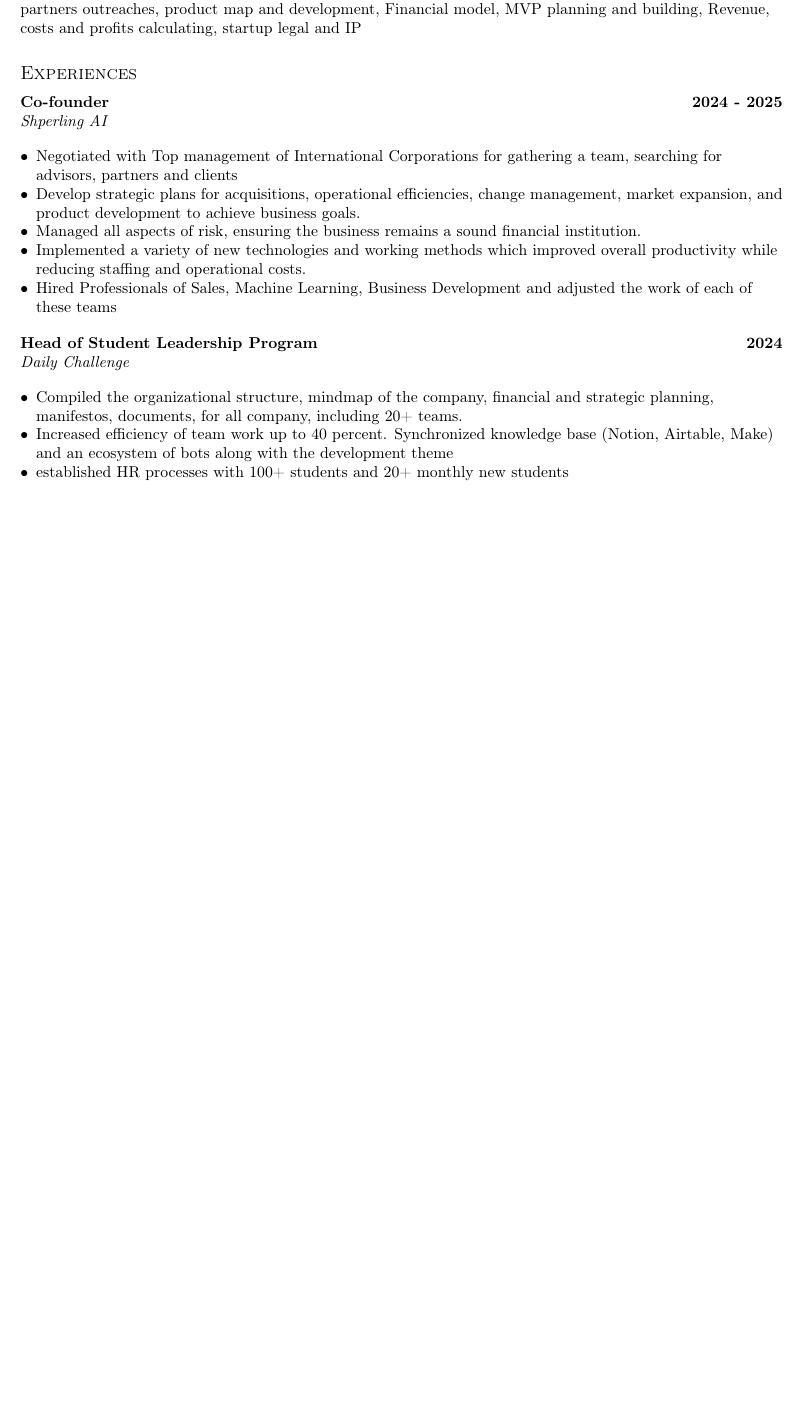
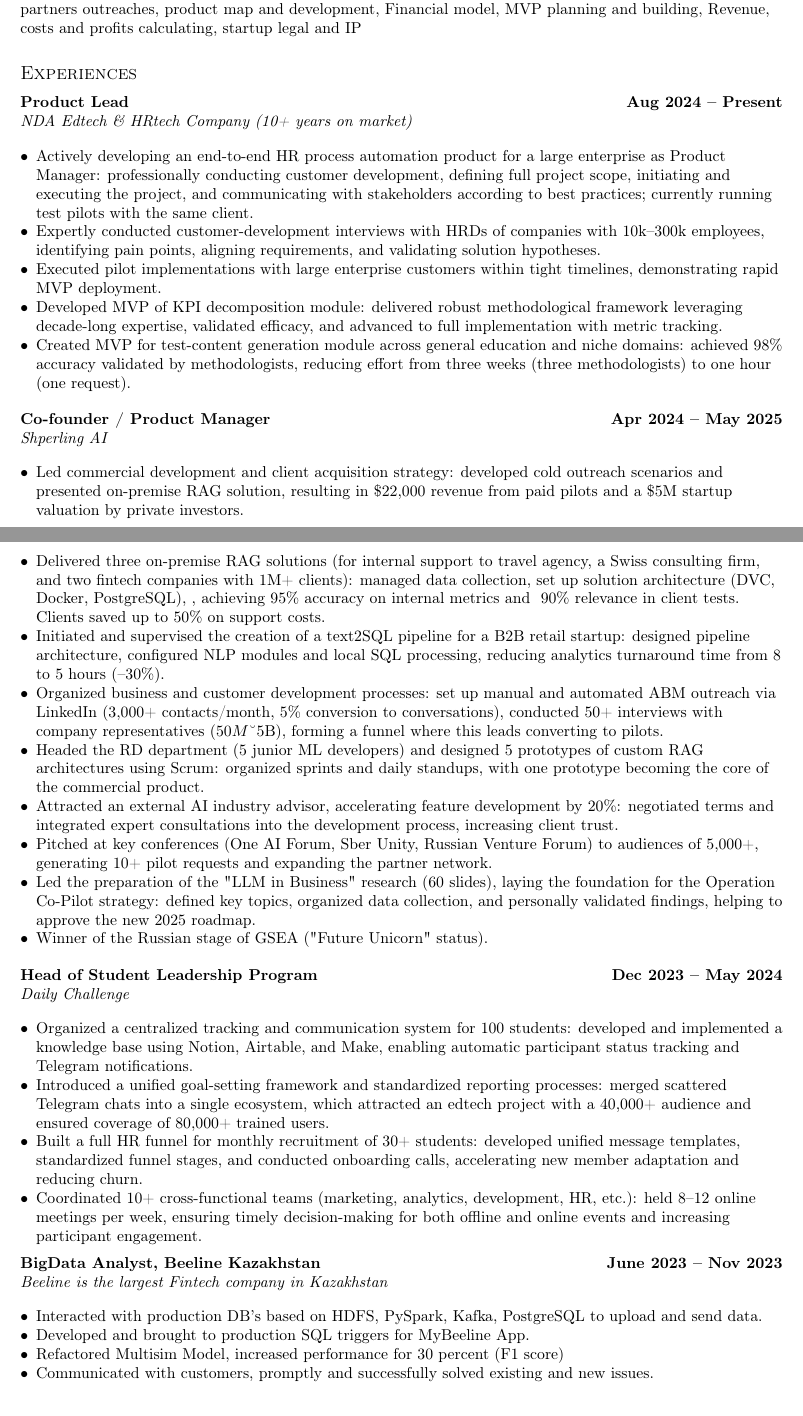
Before and after one commit to Slavikss/CVs, a LaTeX CV (management/resume.tex, which reads management/sections/experience.tex): part of page 1 of 2 before the commit and two parts of pages 1 and 2 of 3 after it, the two joined at a grey line, cut so that both start at the same text, the shorter picture padded with empty space. Compiled offline with pdfLaTeX.

Commit message:
updating Cvs with shperling exp

```diff
--- a/management/sections/experience.tex
+++ b/management/sections/experience.tex
@@ -3,27 +3,40 @@
 \begin{document}
 
 %using zitemize instead of itemize will allow for tighter spacing before and after each line
+\vspace*{6pt}
+\subsection{{Product Lead}\hfill Aug 2024 -- Present}
+\subtext{NDA Edtech \& HRtech Company (10+ years on market)}
+\begin{zitemize}
+\item Actively developing an end-to-end HR process automation product for a large enterprise as Product Manager: professionally conducting customer development, defining full project scope, initiating and executing the project, and communicating with stakeholders according to best practices; currently running test pilots with the same client.
+\item Expertly conducted customer-development interviews with HRDs of companies with 10k--300k employees, identifying pain points, aligning requirements, and validating solution hypotheses.
+\item Executed pilot implementations with large enterprise customers within tight timelines, demonstrating rapid MVP deployment.
+\item Developed MVP of KPI decomposition module: delivered robust methodological framework leveraging decade-long expertise, validated efficacy, and advanced to full implementation with metric tracking.
+\item Created MVP for test-content generation module across general education and niche domains: achieved 98\% accuracy validated by methodologists, reducing effort from three weeks (three methodologists) to one hour (one request).
+\end{zitemize}
 
 \vspace*{6pt}
-\subsection{{Co-founder}\hfill 2024 - 2025}
+\subsection{{Co-founder / Product Manager}\hfill Apr 2024 -- May 2025}
 \subtext{Shperling AI}
 \begin{zitemize}
-\item Negotiated with Top management of International Corporations for gathering a team, searching for advisors, partners and clients
-\item Develop strategic plans for acquisitions, operational efficiencies, change management, market
-expansion, and product development to achieve business goals.
-\item Managed all aspects of risk, ensuring the business remains a sound financial institution.
-\item Implemented a variety of new technologies and working methods which improved overall
-productivity while reducing staffing and operational costs.
-\item Hired Professionals of Sales, Machine Learning, Business Development and adjusted the work of each of these teams
+\item Led commercial development and client acquisition strategy: developed cold outreach scenarios and presented on-premise RAG solution, resulting in \$22,000 revenue from paid pilots and a \$5M startup valuation by private investors.
+\item Delivered three on-premise RAG solutions (for internal support to travel agency, a Swiss consulting firm, and two fintech companies with 1M+ clients): managed data collection, set up solution architecture (DVC, Docker, PostgreSQL), , achieving 95\% accuracy on internal metrics and ~90\% relevance in client tests. Clients saved up to 50\% on support costs.
+\item Initiated and supervised the creation of a text2SQL pipeline for a B2B retail startup: designed pipeline architecture, configured NLP modules and local SQL processing, reducing analytics turnaround time from 8 to 5 hours (–30\%).
+\item Organized business and customer development processes: set up manual and automated ABM outreach via LinkedIn (3,000+ contacts/month, 5\% conversion to conversations), conducted 50+ interviews with company representatives ($50M–$5B), forming a funnel where this leads converting to pilots.
+\item Headed the R&D department (5 junior ML developers) and designed 5 prototypes of custom RAG architectures using Scrum: organized sprints and daily standups, with one prototype becoming the core of the commercial product.
+\item Attracted an external AI industry advisor, accelerating feature development by 20\%: negotiated terms and integrated expert consultations into the development process, increasing client trust.
+\item Pitched at key conferences (One AI Forum, Sber Unity, Russian Venture Forum) to audiences of 5,000+, generating 10+ pilot requests and expanding the partner network.
+\item Led the preparation of the "LLM in Business" research (60 slides), laying the foundation for the Operation Co-Pilot strategy: defined key topics, organized data collection, and personally validated findings, helping to approve the new 2025 roadmap.
+\item Winner of the Russian stage of GSEA ("Future Unicorn" status).
 \end{zitemize}
 
 
 \vspace*{6pt}
-\subsection{{Head of Student Leadership Program}\hfill 2024}
+\subsection{{Head of Student Leadership Program}\hfill Dec 2023 -- May 2024}
 \subtext{Daily Challenge}
 \begin{zitemize}
-\item Compiled the organizational structure, mindmap of the company, financial and strategic planning, manifestos, documents, for all company, including 20+ teams.
-\item Increased efficiency of team work up to 40 percent. Synchronized knowledge base (Notion, Airtable, Make) and an ecosystem of bots along with the development theme
-\item established HR processes with 100+ students and 20+ monthly new students
+\item Organized a centralized tracking and communication system for 100 students: developed and implemented a knowledge base using Notion, Airtable, and Make, enabling automatic participant status tracking and Telegram notifications.
+\item Introduced a unified goal-setting framework and standardized reporting processes: merged scattered Telegram chats into a single ecosystem, which attracted an edtech project with a 40,000+ audience and ensured coverage of 80,000+ trained users.
+\item Built a full HR funnel for monthly recruitment of 30+ students: developed unified message templates, standardized funnel stages, and conducted onboarding calls, accelerating new member adaptation and reducing churn.
+\item Coordinated 10+ cross-functional teams (marketing, analytics, development, HR, etc.): held 8–12 online meetings per week, ensuring timely decision-making for both offline and online events and increasing participant engagement.
 \end{zitemize}
 
@@ -33 +44,7 @@ productivity while reducing staffing and operational costs.
+\subsection{{BigData Analyst, Beeline Kazakhstan}\hfill June 2023 -- Nov 2023}
+\subtext{Beeline is the largest Fintech company in Kazakhstan}
 \begin{zitemize}
+\item Interacted with production DB's based on HDFS, PySpark, Kafka, PostgreSQL to upload and send data.
+\item Developed and brought to production SQL triggers for MyBeeline App.
+\item Refactored Multisim Model, increased performance for 30 percent (F1 score)
+\item Communicated with customers, promptly and successfully solved existing and new issues.
```
Also changed, not shown: management/sections/education.tex (+1 -1 lines), management/sections/project.tex (+9 -0 lines), diplomas/Management/Coursera 9K9B0RHKF7JM.pdf (added), diplomas/Management/Coursera XSVXBB0IUAGL.pdf (added), management/resume.pdf, management/sections/experience.tex (12 more changed lines).
